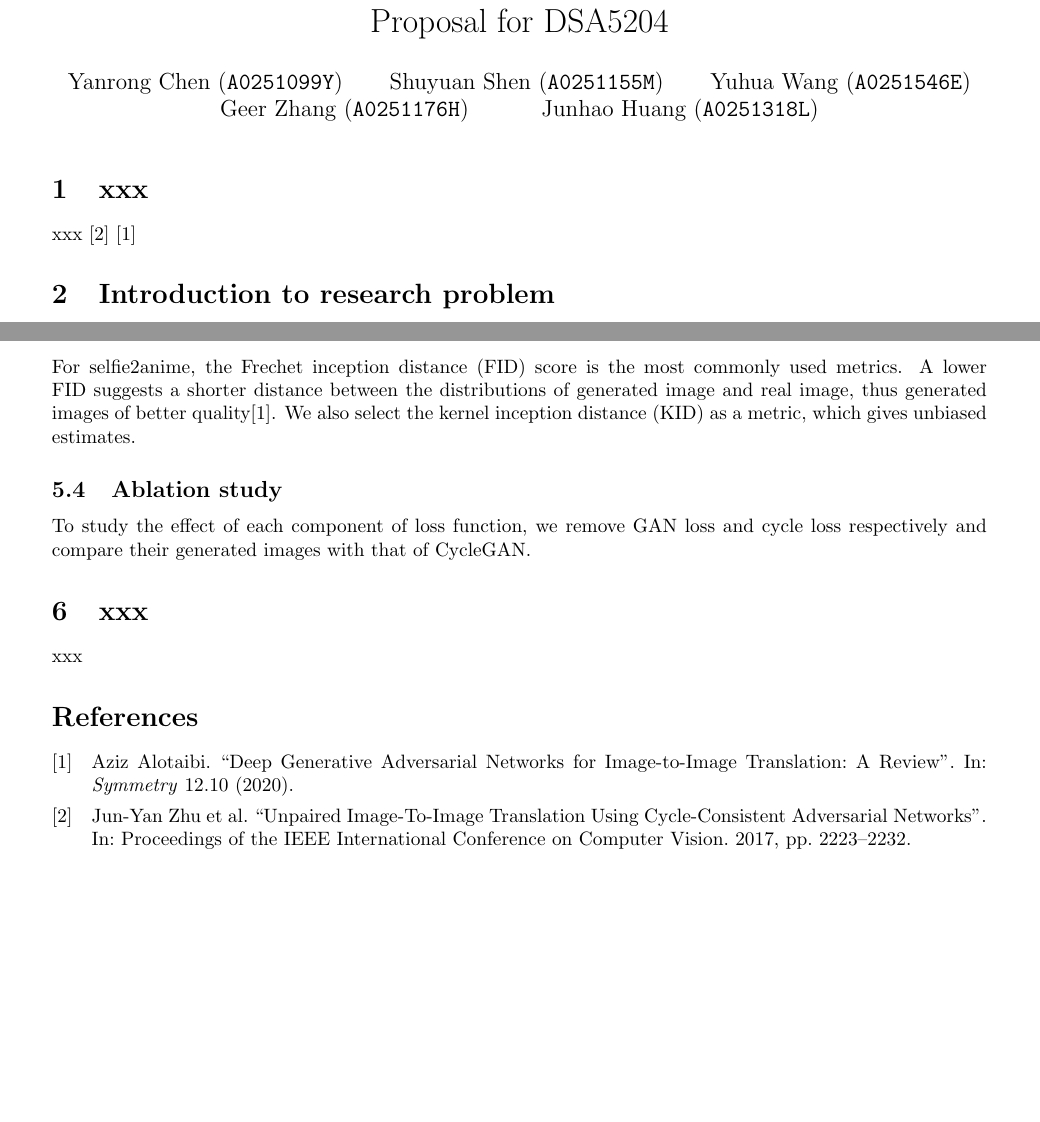
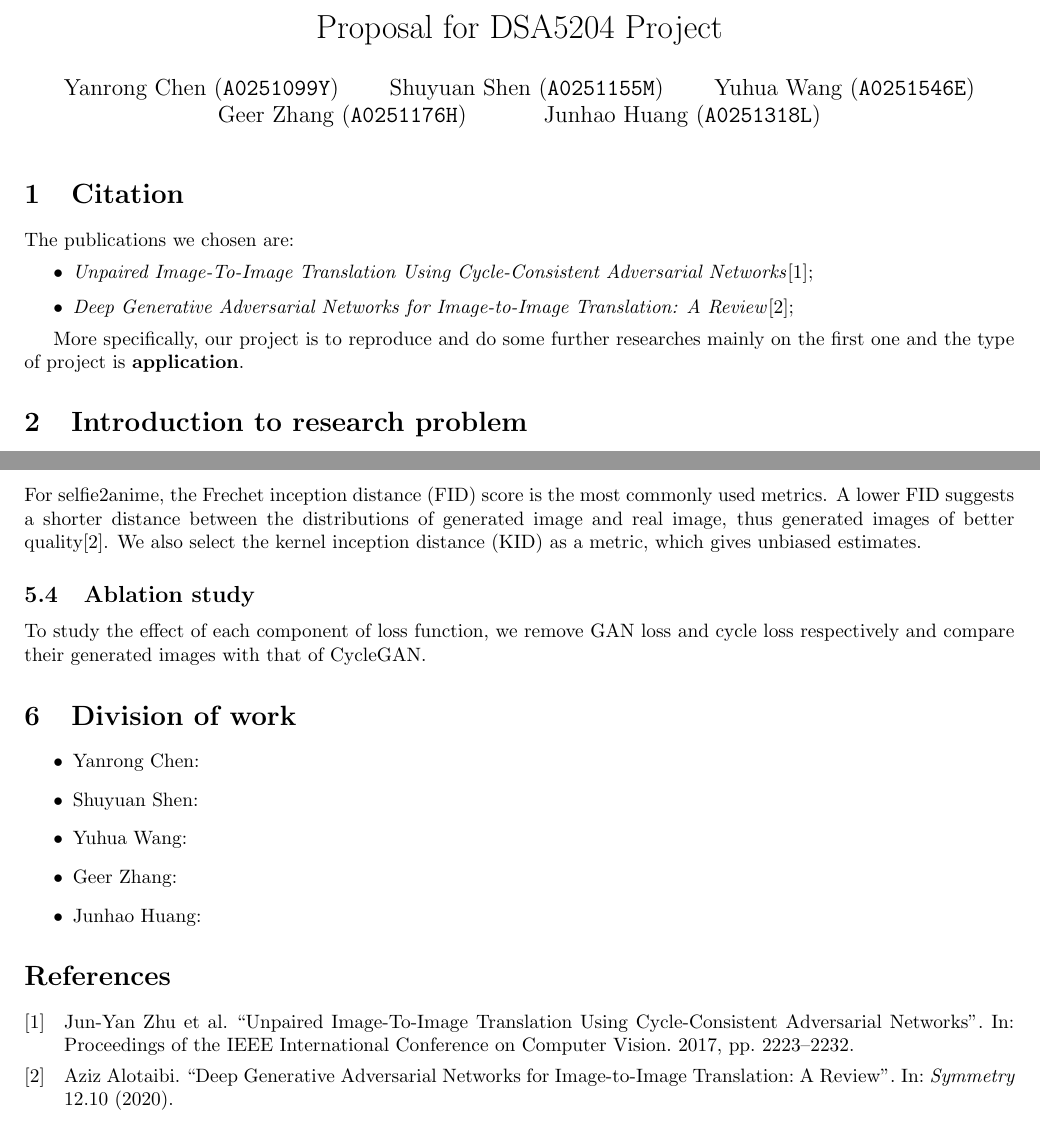
Before and after one commit to oooo26/DSA5204_project, a LaTeX document (proposal/main.tex, which reads proposal/content/citations.tex, proposal/content/title&authors.tex, proposal/content/work_division.tex): two parts of pages 1 and 2 of 2, joined at a grey line, cut so that both start at the same text, the shorter picture padded with empty space. Compiled offline with pdfLaTeX.

Commit message:
Update citation

```diff
--- a/proposal/content/citations.tex
+++ b/proposal/content/citations.tex
@@ -1,7 +1,14 @@
 % The full citation of the publication(s) chosen
 % and the type of project (application, algorithm development
 % or theoretical analysis)
-\section{xxx}
-xxx
-\cite{zhu_unpaired_2017}
-\cite{sym12101705}
+\section{Citation}
+
+The publications we chosen are:
+\begin{itemize}
+    \item \textit{Unpaired Image-To-Image Translation Using Cycle-Consistent Adversarial Networks}\cite{zhu_unpaired_2017};
+    \item \textit{Deep Generative Adversarial Networks for Image-to-Image Translation: A Review}\cite{sym12101705};
+\end{itemize}
+
+More specifically, our project is to reproduce and
+do some further researches mainly on the first one
+and the type of project is \textbf{application}.
--- a/proposal/content/title&authors.tex
+++ b/proposal/content/title&authors.tex
@@ -10,5 +10,5 @@
   Junhao Huang (\texttt{A0251318L})
 }
 
-\title{Proposal for DSA5204}  % TODO
+\title{Proposal for DSA5204 Project}  % TODO
 \date{}
--- a/proposal/content/work_division.tex
+++ b/proposal/content/work_division.tex
@@ -1,5 +1,11 @@
 % The planned division of the work amongst your group members -
 % this will be subject to change, but you should include
 % a provisional plan
-\section{xxx}
-xxx
+\section{Division of work}
+\begin{itemize}
+    \item Yanrong Chen:
+    \item Shuyuan Shen:
+    \item Yuhua Wang:
+    \item Geer Zhang:
+    \item Junhao Huang:
+\end{itemize}
--- a/proposal/main.tex
+++ b/proposal/main.tex
@@ -1,8 +1,8 @@
 \documentclass[a4paper]{article}
-\usepackage[left=2.0cm, top=1.5cm, right=2.0cm, bottom=2.0cm, footskip=.5cm]{geometry}
+\usepackage[left=1.5cm, top=0.5cm, right=1.5cm, bottom=0.5cm, footskip=0cm]{geometry}
 \usepackage{amsmath, amsfonts}
 \usepackage[hidelinks]{hyperref}
-\usepackage[style=numeric, doi=false,isbn=false,url=false,eprint=false]{biblatex}
+\usepackage[style=numeric, doi=false,isbn=false,url=false,eprint=false,sorting=none]{biblatex}
 
 \addbibresource{content/references.bib}
 
```
Also changed, not shown: proposal/content/references.bib (+44 -44 lines), proposal/main.pdf, proposal/content/title&authors.tex (2 more changed lines).
